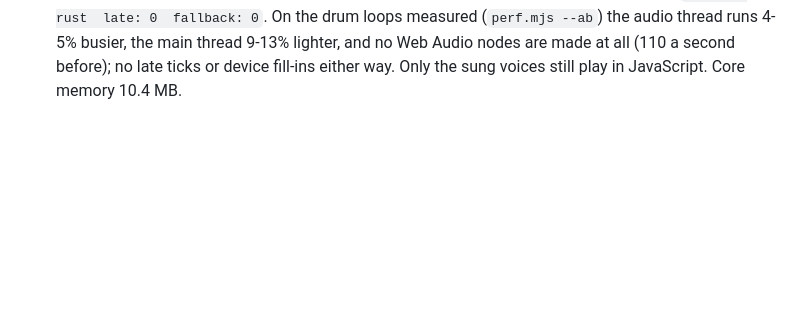
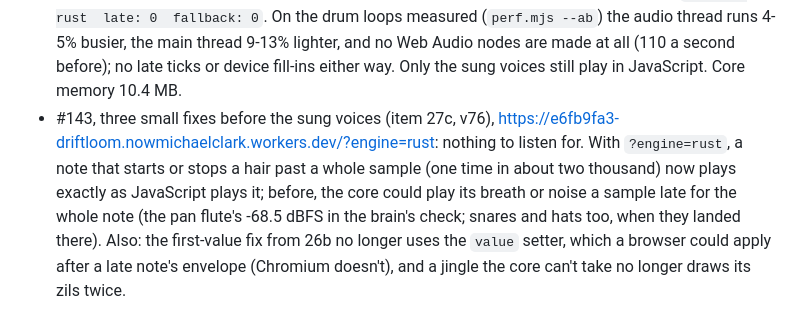
Before and after one commit to Kruu-Mikey/driftloom, a Markdown page: docs/QUEUE.md, the part around the change. Rendered like a GitHub page; blank space fills up the shorter version.

Commit message:
Done line for #143
Co-Authored-By: Claude Opus 5.5 <noreply@anthropic.com>
Claude-Session: https://claude.ai/code/session_01QfQRS9EBetszp5Q1xoirJh

```diff
--- a/docs/QUEUE.md
+++ b/docs/QUEUE.md
@@ -1344,3 +1344,13 @@ Mikey decides this line:
   the main thread 9-13% lighter, and no Web Audio nodes are made at all (110
   a second before); no late ticks or device fill-ins either way. Only the
   sung voices still play in JavaScript. Core memory 10.4 MB.
+- #143, three small fixes before the sung voices (item 27c, v76),
+  https://e6fb9fa3-driftloom.nowmichaelclark.workers.dev/?engine=rust:
+  nothing to listen for. With `?engine=rust`, a note that starts or stops a
+  hair past a whole sample (one time in about two thousand) now plays
+  exactly as JavaScript plays it; before, the core could play its breath or
+  noise a sample late for the whole note (the pan flute's -68.5 dBFS in the
+  brain's check; snares and hats too, when they landed there). Also: the
+  first-value fix from 26b no longer uses the `value` setter, which a
+  browser could apply after a late note's envelope (Chromium doesn't), and
+  a jingle the core can't take no longer draws its zils twice.
```
